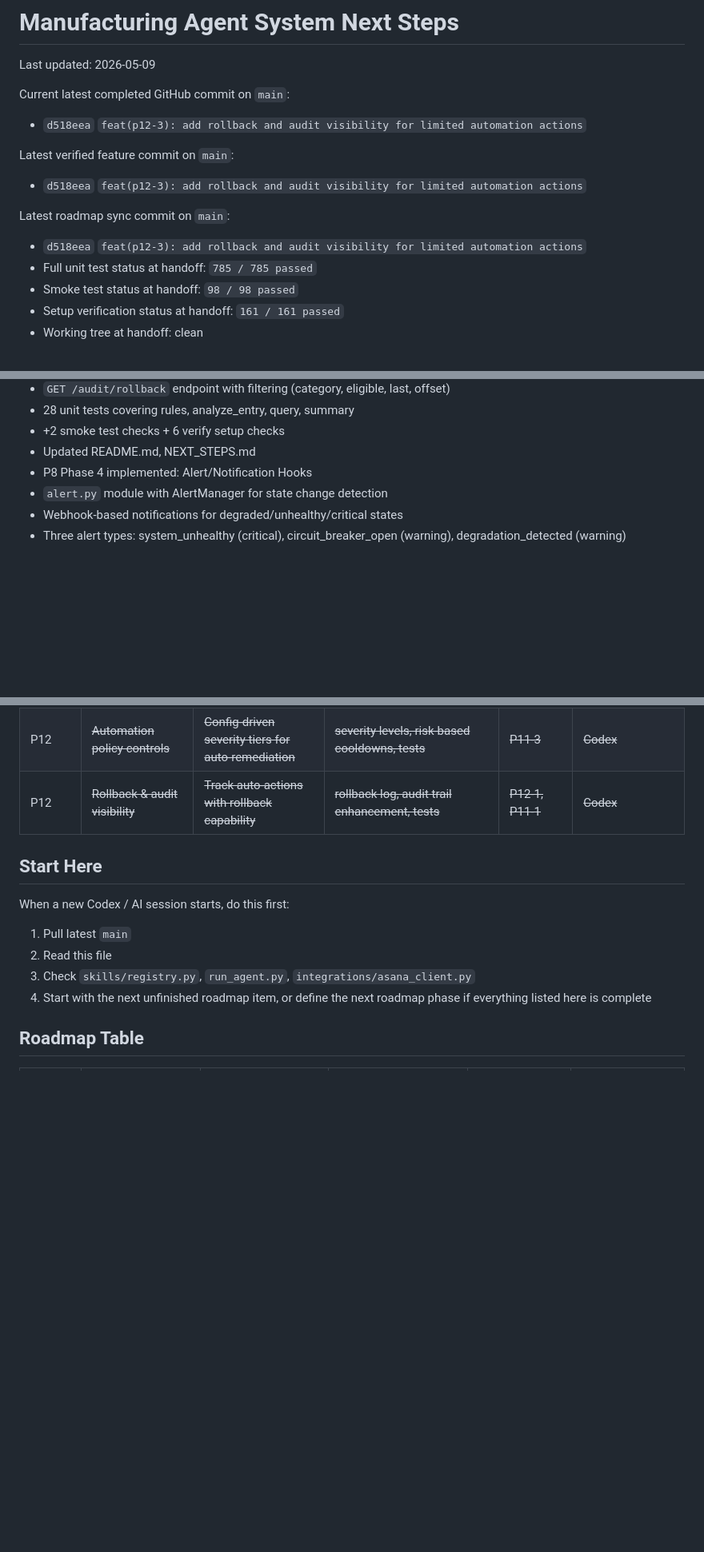
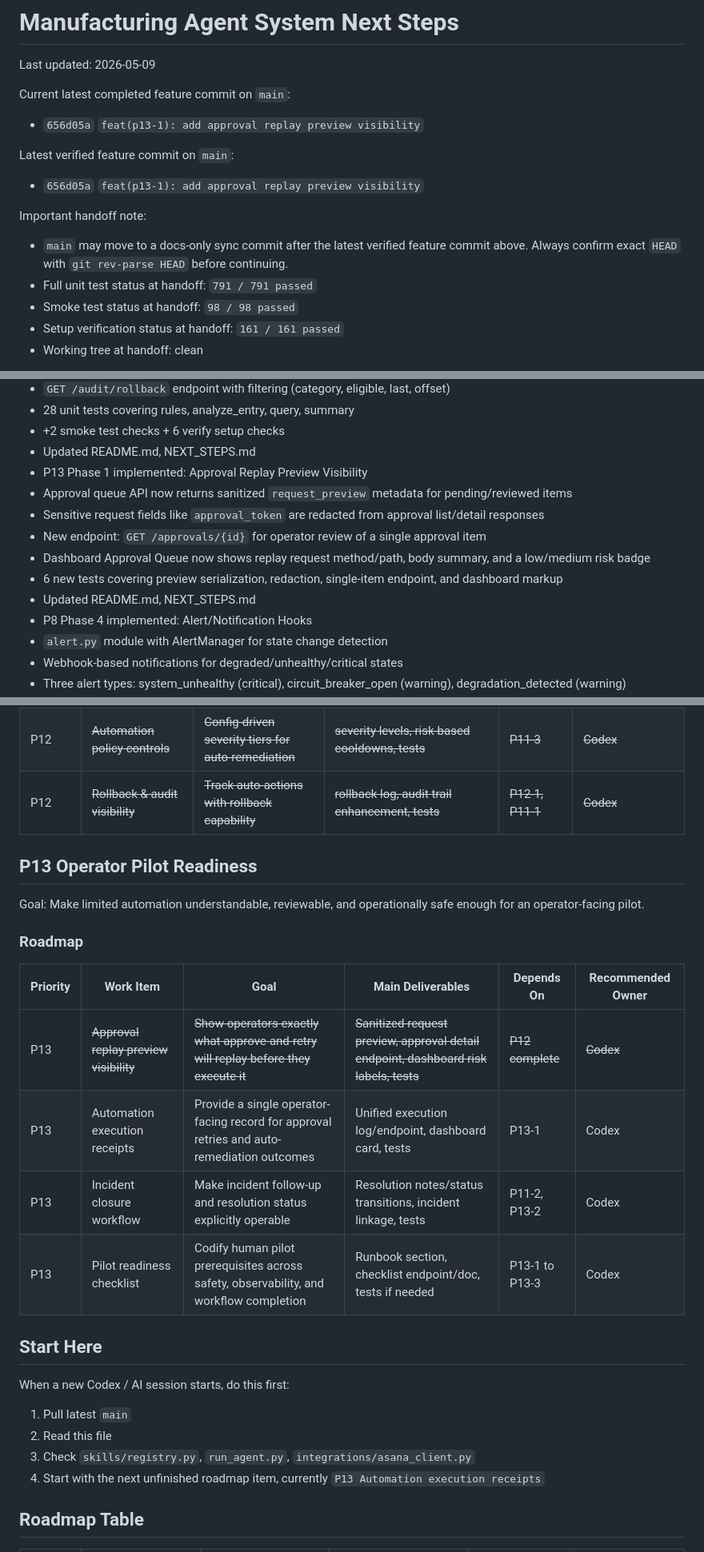
Before and after one commit to brucetseng625-tech/manufacturing-agent-system, a Markdown page: NEXT_STEPS.md, 3 parts joined by grey strips. Shown at 80% size. GitHub-like rendering; blank space fills up the shorter version.

```diff
--- a/NEXT_STEPS.md
+++ b/NEXT_STEPS.md
@@ -2,15 +2,15 @@
 
 Last updated: 2026-05-09
 
-Current latest completed GitHub commit on `main`:
-- `d518eea` `feat(p12-3): add rollback and audit visibility for limited automation actions`
+Current latest completed feature commit on `main`:
+- `656d05a` `feat(p13-1): add approval replay preview visibility`
 
 Latest verified feature commit on `main`:
-- `d518eea` `feat(p12-3): add rollback and audit visibility for limited automation actions`
+- `656d05a` `feat(p13-1): add approval replay preview visibility`
 
-Latest roadmap sync commit on `main`:
-- `d518eea` `feat(p12-3): add rollback and audit visibility for limited automation actions`
-- Full unit test status at handoff: `785 / 785 passed`
+Important handoff note:
+- `main` may move to a docs-only sync commit after the latest verified feature commit above. Always confirm exact `HEAD` with `git rev-parse HEAD` before continuing.
+- Full unit test status at handoff: `791 / 791 passed`
 - Smoke test status at handoff: `98 / 98 passed`
 - Setup verification status at handoff: `161 / 161 passed`
 - Working tree at handoff: clean
@@ -263,6 +264,13 @@ Current completed scope:
 - 28 unit tests covering rules, analyze_entry, query, summary
 - +2 smoke test checks + 6 verify setup checks
 - Updated README.md, NEXT_STEPS.md
+- P13 Phase 1 implemented: Approval Replay Preview Visibility
+- Approval queue API now returns sanitized `request_preview` metadata for pending/reviewed items
+- Sensitive request fields like `approval_token` are redacted from approval list/detail responses
+- New endpoint: `GET /approvals/{id}` for operator review of a single approval item
+- Dashboard Approval Queue now shows replay request method/path, body summary, and a low/medium risk badge
+- 6 new tests covering preview serialization, redaction, single-item endpoint, and dashboard markup
+- Updated README.md, NEXT_STEPS.md
 - P8 Phase 4 implemented: Alert/Notification Hooks
 - `alert.py` module with AlertManager for state change detection
 - Webhook-based notifications for degraded/unhealthy/critical states
@@ -381,6 +389,19 @@ Goal: Bridge the gap between approval and execution, enabling safe limited autom
 | P12 | ~~Automation policy controls~~ | ~~Config-driven severity tiers for auto-remediation~~ | ~~severity levels, risk-based cooldowns, tests~~ | ~~P11-3~~ | ~~Codex~~ |
 | P12 | ~~Rollback & audit visibility~~ | ~~Track auto-actions with rollback capability~~ | ~~rollback log, audit trail enhancement, tests~~ | ~~P12-1, P11-1~~ | ~~Codex~~ |
 
+## P13 Operator Pilot Readiness
+
+Goal: Make limited automation understandable, reviewable, and operationally safe enough for an operator-facing pilot.
+
+### Roadmap
+
+| Priority | Work Item | Goal | Main Deliverables | Depends On | Recommended Owner |
+| --- | --- | --- | --- | --- | --- |
+| P13 | ~~Approval replay preview visibility~~ | ~~Show operators exactly what approve-and-retry will replay before they execute it~~ | ~~Sanitized request preview, approval detail endpoint, dashboard risk labels, tests~~ | ~~P12 complete~~ | ~~Codex~~ |
+| P13 | Automation execution receipts | Provide a single operator-facing record for approval retries and auto-remediation outcomes | Unified execution log/endpoint, dashboard card, tests | P13-1 | Codex |
+| P13 | Incident closure workflow | Make incident follow-up and resolution status explicitly operable | Resolution notes/status transitions, incident linkage, tests | P11-2, P13-2 | Codex |
+| P13 | Pilot readiness checklist | Codify human pilot prerequisites across safety, observability, and workflow completion | Runbook section, checklist endpoint/doc, tests if needed | P13-1 to P13-3 | Codex |
+
 ## Start Here
 
 When a new Codex / AI session starts, do this first:
@@ -388,7 +409,7 @@ When a new Codex / AI session starts, do this first:
 1. Pull latest `main`
 2. Read this file
 3. Check `skills/registry.py`, `run_agent.py`, `integrations/asana_client.py`
-4. Start with the next unfinished roadmap item, or define the next roadmap phase if everything listed here is complete
+4. Start with the next unfinished roadmap item, currently `P13 Automation execution receipts`
 
 ## Roadmap Table
 
```
Also changed, not shown: other parts of NEXT_STEPS.md (+2 -1 lines), README.md (+32 -1 lines).
